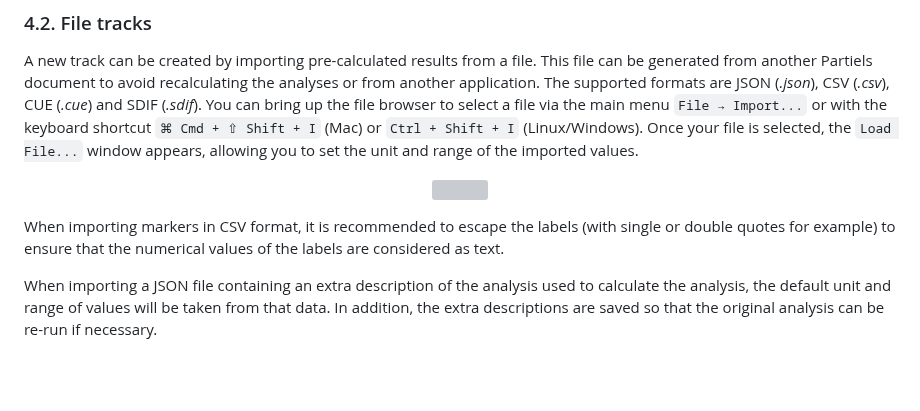
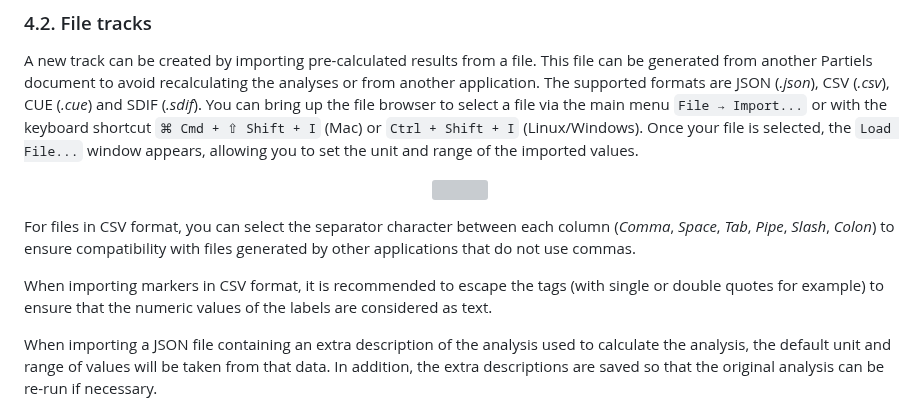
Before and after one commit to Ircam-Partiels/Partiels, a Markdown page: Docs/Partiels-Manual.md, the part around the change. GitHub-like rendering; blank space fills up the shorter version; grey boxes are pictures that could not be loaded.

Commit message:
Docs: update Partiels-Manual.md

```diff
--- a/Docs/Partiels-Manual.md
+++ b/Docs/Partiels-Manual.md
@@ -219,7 +219,9 @@ A new track can be created by importing pre-calculated results from a file. This
 <img src="images/selection-import-new-result tracks.1-v1.0.6.png" width="232"/>
 </p>
 
-When importing markers in CSV format, it is recommended to escape the labels (with single or double quotes for example) to ensure that the numerical values of the labels are considered as text.
+For files in CSV format, you can select the separator character between each column (*Comma*, *Space*, *Tab*, *Pipe*, *Slash*, *Colon*) to ensure compatibility with files generated by other applications that do not use commas.
+
+When importing markers in CSV format, it is recommended to escape the tags (with single or double quotes for example) to ensure that the numeric values of the labels are considered as text.
 
 When importing  a JSON file containing an extra description of the analysis used to calculate the analysis, the default unit and range of values will be taken from that data. In addition, the extra descriptions are saved so that the original analysis can be re-run if necessary.
 
```
